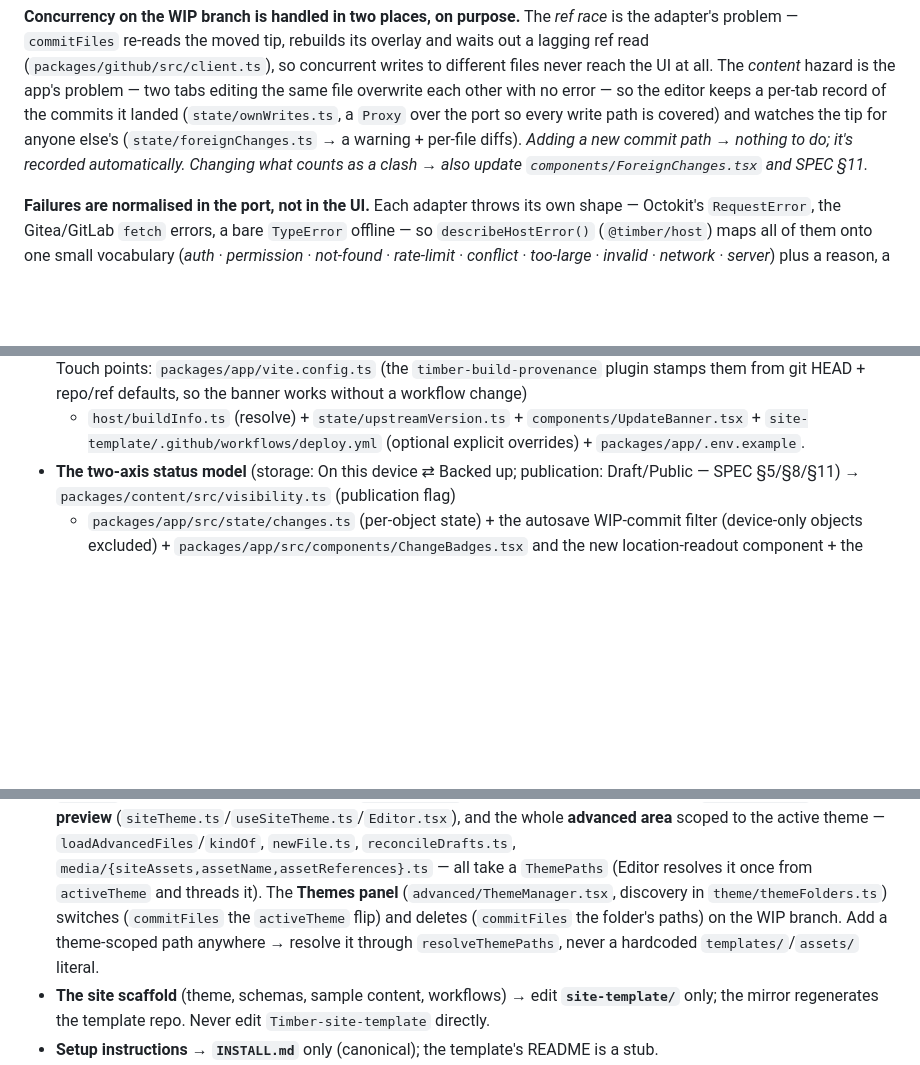
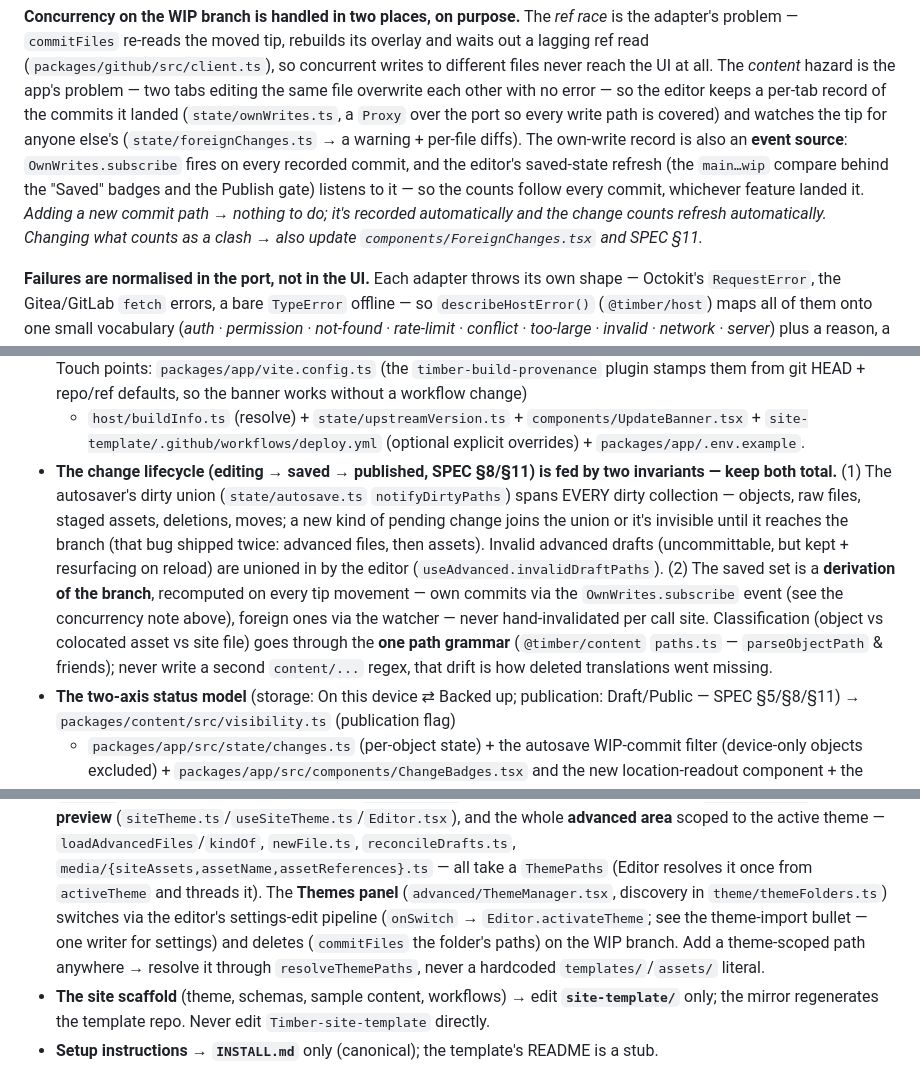
Before and after one commit to TimAidley/Timber, a Markdown page: ARCHITECTURE.md, 3 parts joined by grey strips. Drawn GitHub-style; blank space fills up the shorter version.

Commit message:
Document the change-tracking invariants and the settings single-writer
ARCHITECTURE.md: the own-write record is now also the event source for the
saved-state refresh (new commit paths get correct counts for free); theme
activation goes through the editor's settings-edit pipeline in the browser
(the CLI still patches the file on disk — no live editor to race); and a
new drift-map entry pins the two change-lifecycle invariants: the dirty
union is total over every kind of pending change, and the saved set is
derived from the branch on every tip movement, classified through the one
path grammar in @timber/content.

Co-Authored-By: Claude Fable 5 <noreply@anthropic.com>
Claude-Session: https://claude.ai/code/session_011qbvFaoTSJq2aW3sfRVkx8

```diff
--- a/ARCHITECTURE.md
+++ b/ARCHITECTURE.md
@@ -112,8 +112,12 @@ different files never reach the UI at all. The *content* hazard is the app's pro
 two tabs editing the same file overwrite each other with no error — so the editor keeps a
 per-tab record of the commits it landed (`state/ownWrites.ts`, a `Proxy` over the port so
 every write path is covered) and watches the tip for anyone else's
-(`state/foreignChanges.ts` → a warning + per-file diffs). *Adding a new commit path →
-nothing to do; it's recorded automatically. Changing what counts as a clash → also update
+(`state/foreignChanges.ts` → a warning + per-file diffs). The own-write record is also an
+**event source**: `OwnWrites.subscribe` fires on every recorded commit, and the editor's
+saved-state refresh (the `main…wip` compare behind the "Saved" badges and the Publish
+gate) listens to it — so the counts follow every commit, whichever feature landed it.
+*Adding a new commit path → nothing to do; it's recorded automatically and the change
+counts refresh automatically. Changing what counts as a clash → also update
 `components/ForeignChanges.tsx` and SPEC §11.*
 
 **Failures are normalised in the port, not in the UI.** Each adapter throws its own shape — Octokit's `RequestError`, the Gitea/GitLab `fetch` errors, a bare `TypeError` offline — so `describeHostError()` (`@timber/host`) maps all of them onto one small vocabulary (*auth · permission · not-found · rate-limit · conflict · too-large · invalid · network · server*) plus a reason, a hint, and **whether a retry could work**. The editor's diagnostics log (`packages/app/src/state/diagnostics.ts` — a bounded, redacted, in-memory ring buffer) and the header's save-status both read that verdict, so **adding a fourth adapter needs no UI change**: give the thrown error a `status` (and, if you can, an Octokit-shaped `response.headers` + body `message`) and every failure surface reports it correctly. *Change the vocabulary → also update the badge in `components/ChangeBadges.tsx` and SPEC §11.*
@@ -246,6 +250,19 @@ Cross-cutting things and every file they touch:
   + `host/buildInfo.ts` (resolve) + `state/upstreamVersion.ts` +
   `components/UpdateBanner.tsx` + `site-template/.github/workflows/deploy.yml` (optional
   explicit overrides) + `packages/app/.env.example`.
+- **The change lifecycle (editing → saved → published, SPEC §8/§11) is fed by two
+  invariants — keep both total.** (1) The autosaver's dirty union
+  (`state/autosave.ts` `notifyDirtyPaths`) spans EVERY dirty collection — objects, raw
+  files, staged assets, deletions, moves; a new kind of pending change joins the union
+  or it's invisible until it reaches the branch (that bug shipped twice: advanced files,
+  then assets). Invalid advanced drafts (uncommittable, but kept + resurfacing on reload)
+  are unioned in by the editor (`useAdvanced.invalidDraftPaths`). (2) The saved set is a
+  **derivation of the branch**, recomputed on every tip movement — own commits via the
+  `OwnWrites.subscribe` event (see the concurrency note above), foreign ones via the
+  watcher — never hand-invalidated per call site. Classification (object vs colocated
+  asset vs site file) goes through the **one path grammar**
+  (`@timber/content` `paths.ts` — `parseObjectPath` & friends); never write a second
+  `content/...` regex, that drift is how deleted translations went missing.
 - **The two-axis status model** (storage: On this device ⇄ Backed up; publication:
   Draft/Public — SPEC §5/§8/§11) → `packages/content/src/visibility.ts` (publication flag)
   + `packages/app/src/state/changes.ts` (per-object state) + the autosave WIP-commit filter
@@ -355,9 +376,11 @@ Cross-cutting things and every file they touch:
   scoped to the active theme — `loadAdvancedFiles`/`kindOf`, `newFile.ts`, `reconcileDrafts.ts`,
   `media/{siteAssets,assetName,assetReferences}.ts` — all take a `ThemePaths` (Editor resolves it
   once from `activeTheme` and threads it). The **Themes panel** (`advanced/ThemeManager.tsx`,
-  discovery in `theme/themeFolders.ts`) switches (`commitFiles` the `activeTheme` flip) and
-  deletes (`commitFiles` the folder's paths) on the WIP branch. Add a theme-scoped path anywhere
-  → resolve it through `resolveThemePaths`, never a hardcoded `templates/`/`assets/` literal.
+  discovery in `theme/themeFolders.ts`) switches via the editor's settings-edit pipeline
+  (`onSwitch` → `Editor.activateTheme`; see the theme-import bullet — one writer for settings)
+  and deletes (`commitFiles` the folder's paths) on the WIP branch. Add a theme-scoped path
+  anywhere → resolve it through `resolveThemePaths`, never a hardcoded
+  `templates/`/`assets/` literal.
 - **The site scaffold** (theme, schemas, sample content, workflows) → edit **`site-template/`**
   only; the mirror regenerates the template repo. Never edit `Timber-site-template` directly.
 - **Setup instructions** → **`INSTALL.md`** only (canonical); the template's README is a stub.
```
Also changed, not shown: other parts of ARCHITECTURE.md (+5 -1 lines).
